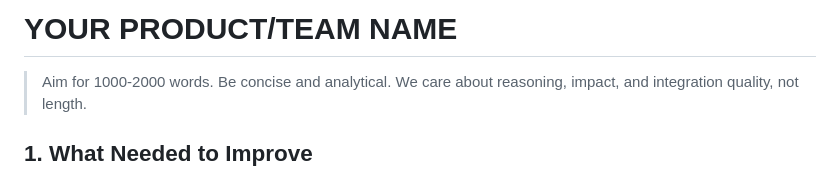
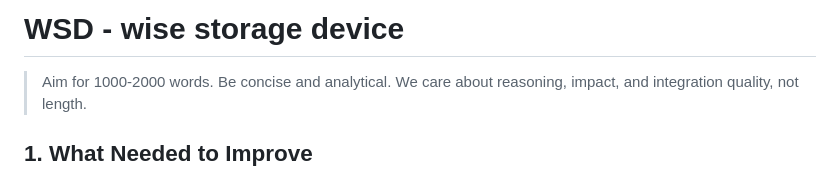
Before and after one commit to csc301-2026-f/21-WSD-Team, a Markdown page: deliverables/D3/product-evolution.md, the part around the change. GitHub-like rendering.

Commit message:
fixed evolution markdown

```diff
--- a/deliverables/D3/product-evolution.md
+++ b/deliverables/D3/product-evolution.md
@@ -1,4 +1,4 @@
-# YOUR PRODUCT/TEAM NAME
+# WSD - wise storage device
 
 > Aim for 1000-2000 words. Be concise and analytical. We care about reasoning, impact, and integration quality, not length.
 
```
